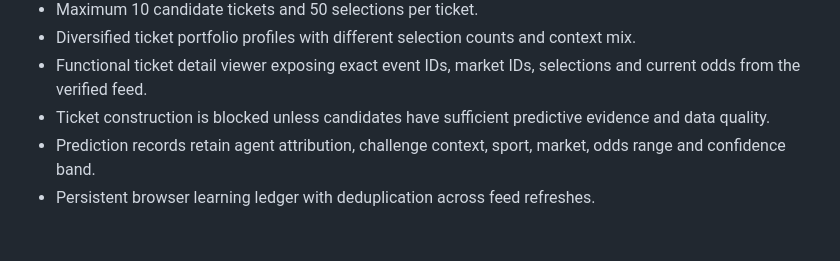
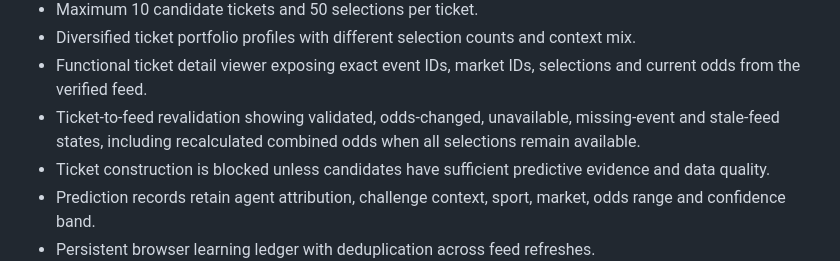
Before and after one commit to FORGEX-CL/SPORTYBET-AI-AGENT-, a Markdown page: README.md, the part around the change. Drawn GitHub-style; blank space fills up the shorter version.

Commit message:
Document ticket revalidation and change detection

```diff
--- a/README.md
+++ b/README.md
@@ -19,6 +19,7 @@ Autonomous multi-agent sports analysis dashboard focused on SportyBet.
 - Maximum 10 candidate tickets and 50 selections per ticket.
 - Diversified ticket portfolio profiles with different selection counts and context mix.
 - Functional ticket detail viewer exposing exact event IDs, market IDs, selections and current odds from the verified feed.
+- Ticket-to-feed revalidation showing validated, odds-changed, unavailable, missing-event and stale-feed states, including recalculated combined odds when all selections remain available.
 - Ticket construction is blocked unless candidates have sufficient predictive evidence and data quality.
 - Prediction records retain agent attribution, challenge context, sport, market, odds range and confidence band.
 - Persistent browser learning ledger with deduplication across feed refreshes.
```
